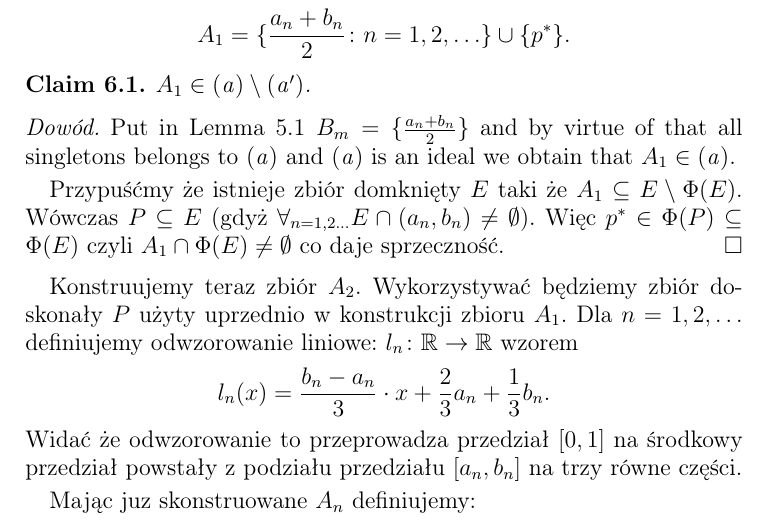
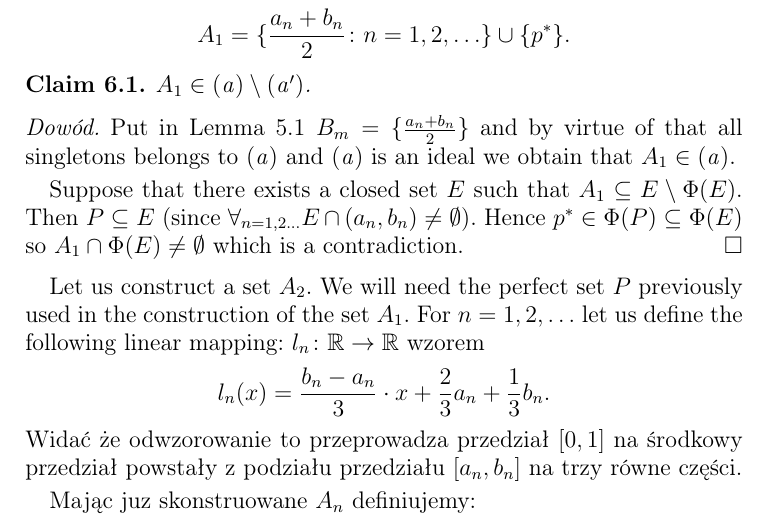
Before and after one commit to srod-prog-cwiczenia/Biezace_Wypieki, a LaTeX paper (a_ideal_part_7.tex): part of page 2 of 4, cut so that both start at the same text. Compiled offline with pdfLaTeX.

Commit message:
Dalsze tlumaczenie na angielski pliku a_ideal_part_7.tex

```diff
--- a/a_ideal_part_7.tex
+++ b/a_ideal_part_7.tex
@@ -341,17 +341,20 @@ is an ideal we obtain that $A_1 \in \aideal$.
 
 \smallskip
 
-Przypuśćmy że istnieje zbiór domknięty $E$ taki że
+Suppose that there exists a closed set $E$ such that
 $A_1 \subseteq E \setminus \Phi(E)$.
-Wówczas $P \subseteq E$ (gdyż $\forall_{n=1,2\ldots} E \cap (a_n, b_n) \not= \emptyset$).
-Więc $p^* \in \Phi(P) \subseteq \Phi(E)$ czyli $A_1 \cap \Phi(E) \not= \emptyset$
-co daje sprzeczność.
+Then $P \subseteq E$
+(since $\forall_{n=1,2\ldots} E \cap (a_n, b_n) \not= \emptyset$).
+Hence $p^* \in \Phi(P) \subseteq \Phi(E)$ so $A_1 \cap \Phi(E) \not= \emptyset$
+which is a contradiction.
 \end{proof}
 
-Konstruujemy teraz zbiór $A_2$.
-Wykorzystywać będziemy zbiór doskonały $P$
-użyty uprzednio w konstrukcji zbioru $A_1$.
-Dla $n = 1,2,\ldots$ definiujemy odwzorowanie liniowe:
+Let us construct a set $A_2$.
+We will need the perfect set $P$
+previously used in the construction of the set
+$A_1$.
+For $n = 1,2,\ldots$ let us define the following
+linear mapping:
 $l_n\colon \real\to\real$ wzorem
 \[l_n(x) = \frac{b_n - a_n}{3} \cdot x + \frac{2}{3} a_n + \frac{1}{3} b_n.\]
 Widać że odwzorowanie to przeprowadza przedział $[0,1]$ na
```
